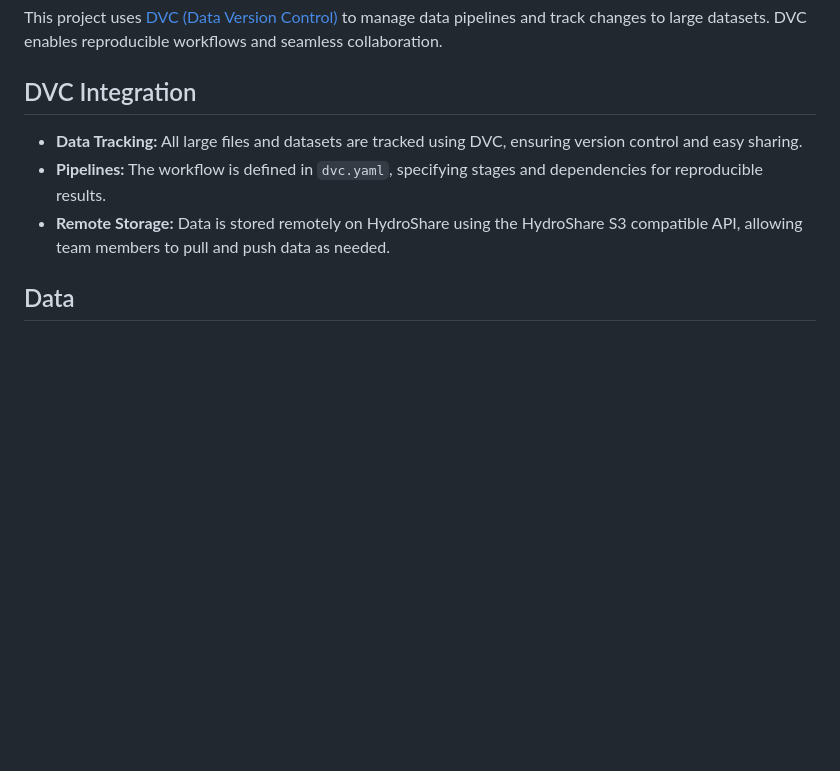
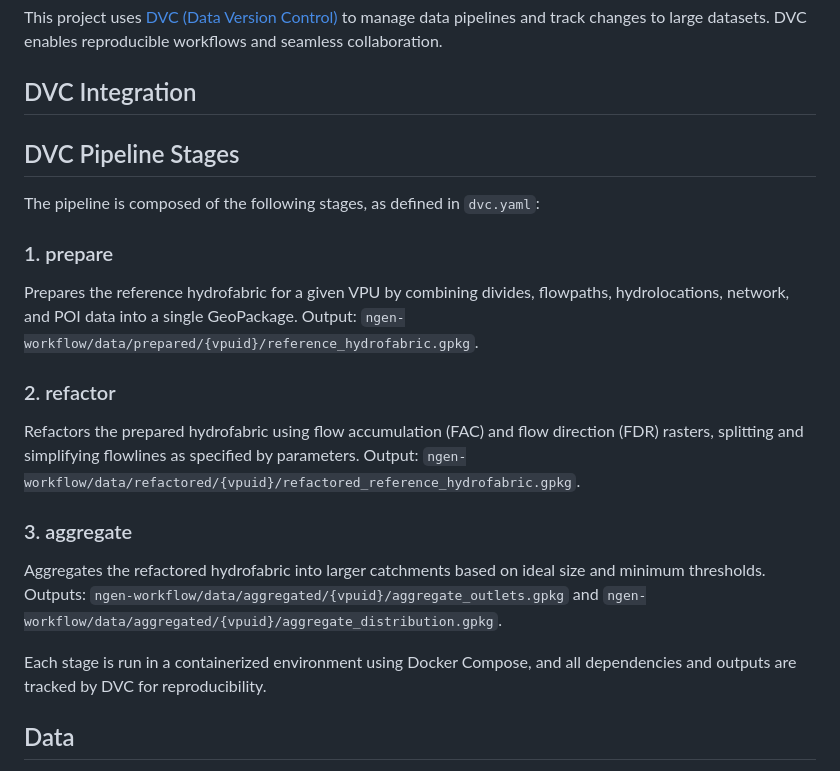
Before and after one commit to CUAHSI/ciroh-hydrofabrics, a Markdown page: README.md, the part around the change. Drawn GitHub-style; blank space fills up the shorter version.

Commit message:
add dvc pipeline stages section to readme

```diff
--- a/README.md
+++ b/README.md
@@ -4,10 +4,21 @@ This project uses [DVC (Data Version Control)](https://dvc.org/) to manage data
 
 ## DVC Integration
 
-- **Data Tracking:** All large files and datasets are tracked using DVC, ensuring version control and easy sharing.
-- **Pipelines:** The workflow is defined in `dvc.yaml`, specifying stages and dependencies for reproducible results.
-- **Remote Storage:** Data is stored remotely on HydroShare using the HydroShare S3 compatible API, allowing team members to pull and push data as needed.
 
+## DVC Pipeline Stages
+
+The pipeline is composed of the following stages, as defined in `dvc.yaml`:
+
+### 1. prepare
+Prepares the reference hydrofabric for a given VPU by combining divides, flowpaths, hydrolocations, network, and POI data into a single GeoPackage. Output: `ngen-workflow/data/prepared/{vpuid}/reference_hydrofabric.gpkg`.
+
+### 2. refactor
+Refactors the prepared hydrofabric using flow accumulation (FAC) and flow direction (FDR) rasters, splitting and simplifying flowlines as specified by parameters. Output: `ngen-workflow/data/refactored/{vpuid}/refactored_reference_hydrofabric.gpkg`.
+
+### 3. aggregate
+Aggregates the refactored hydrofabric into larger catchments based on ideal size and minimum thresholds. Outputs: `ngen-workflow/data/aggregated/{vpuid}/aggregate_outlets.gpkg` and `ngen-workflow/data/aggregated/{vpuid}/aggregate_distribution.gpkg`.
+
+Each stage is run in a containerized environment using Docker Compose, and all dependencies and outputs are tracked by DVC for reproducibility.
 
 ## Data
 
```
